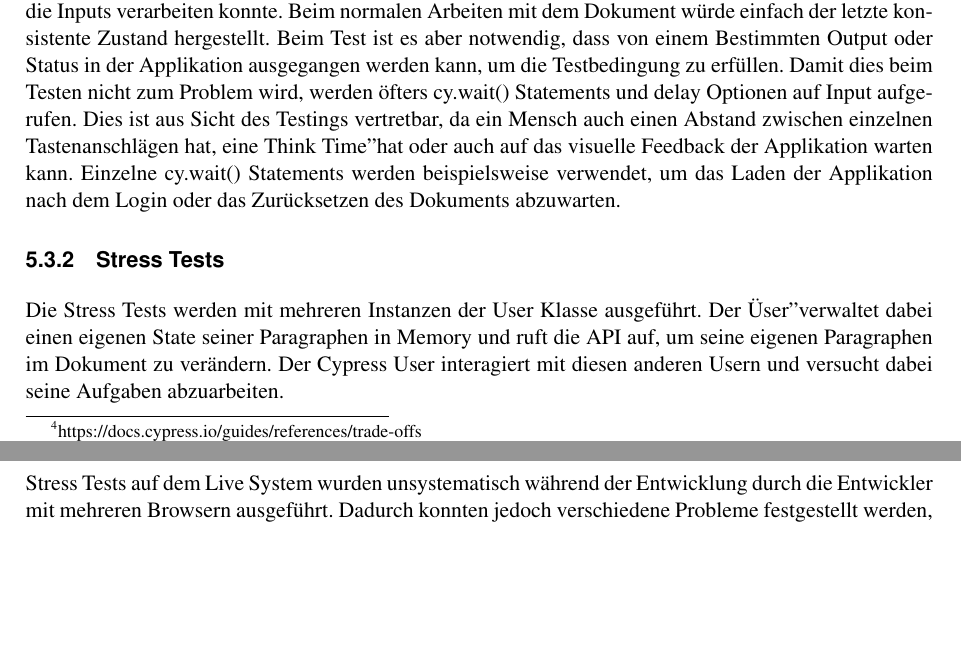
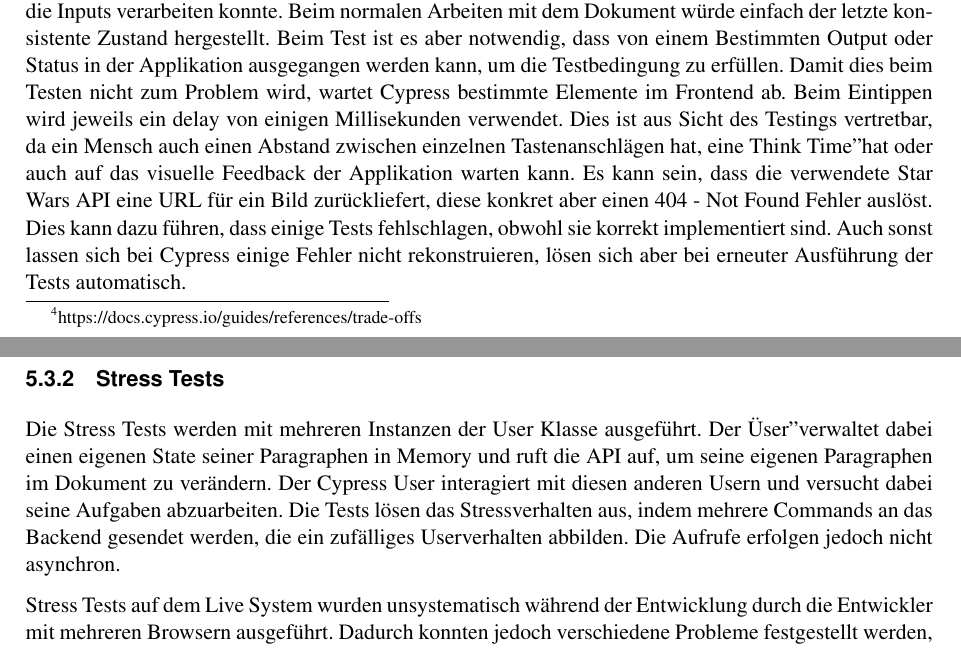
Before and after one commit to FHNW-WODSS-FS22/team-document-KZellweger, a LaTeX document (documentation/src/woweb_schmucki_villing_zellweger.tex, which reads documentation/src/sections/testing.tex): two parts of pages 26 and 27 of 30, joined at a grey line, cut so that both start at the same text, the shorter picture padded with empty space. Compiled offline with pdfLaTeX.

Commit message:
Update testing

```diff
--- a/documentation/src/sections/testing.tex
+++ b/documentation/src/sections/testing.tex
@@ -83,14 +83,19 @@ Nebst der angesprochenen Einzelnutzer Limitierung gibt es noch andere Herausford
 Da jedes Update ein eigenes Command erzeugt, kann es es sein, dass Cypress beispielsweise zu schnell tippt und bereits die n\"achste Aktion ausf\"uhrt, bevor das Backend die Inputs verarbeiten konnte.
 Beim normalen Arbeiten mit dem Dokument w\"urde einfach der letzte konsistente Zustand hergestellt.
 Beim Test ist es aber notwendig, dass von einem Bestimmten Output oder Status in der Applikation ausgegangen werden kann, um die Testbedingung zu erf\"ullen.
-Damit dies beim Testen nicht zum Problem wird, werden \"ofters cy.wait() Statements und delay Optionen auf Input aufgerufen.
+Damit dies beim Testen nicht zum Problem wird, wartet Cypress bestimmte Elemente im Frontend ab.
+Beim Eintippen wird jeweils ein delay von einigen Millisekunden verwendet.
 Dies ist aus Sicht des Testings vertretbar, da ein Mensch auch einen Abstand zwischen einzelnen Tastenanschl\"agen hat, eine "Think Time" hat oder auch auf das visuelle Feedback der Applikation warten kann.
-Einzelne cy.wait() Statements werden beispielsweise verwendet, um das Laden der Applikation nach dem Login oder das Zur\"ucksetzen des Dokuments abzuwarten.
+Es kann sein, dass die verwendete Star Wars API eine URL für ein Bild zurückliefert, diese konkret aber einen 404 - Not Found Fehler auslöst.
+Dies kann dazu führen, dass einige Tests fehlschlagen, obwohl sie korrekt implementiert sind.
+Auch sonst lassen sich bei Cypress einige Fehler nicht rekonstruieren, lösen sich aber bei erneuter Ausführung der Tests automatisch.
 
 \subsubsection{Stress Tests}
 Die Stress Tests werden mit mehreren Instanzen der User Klasse ausgef\"uhrt.
 Der "User" verwaltet dabei einen eigenen State seiner Paragraphen in Memory und ruft die API auf, um seine eigenen Paragraphen im Dokument zu ver\"andern.
 Der Cypress User interagiert mit diesen anderen Usern und versucht dabei seine Aufgaben abzuarbeiten.
+Die Tests lösen das Stressverhalten aus, indem mehrere Commands an das Backend gesendet werden, die ein zufälliges Userverhalten abbilden.
+Die Aufrufe erfolgen jedoch nicht asynchron.
 
 Stress Tests auf dem Live System wurden unsystematisch w\"ahrend der Entwicklung durch die Entwickler mit mehreren Browsern ausgef\"uhrt.
 Dadurch konnten jedoch verschiedene Probleme festgestellt werden, wie zum Beispiel die Limitierung \"uber das Netzwerk oder die Notwendigkeit eines gr\"osseren Buffers.
```
Also changed, not shown: documentation/src/sections/summary.tex (+1 -1 lines).
